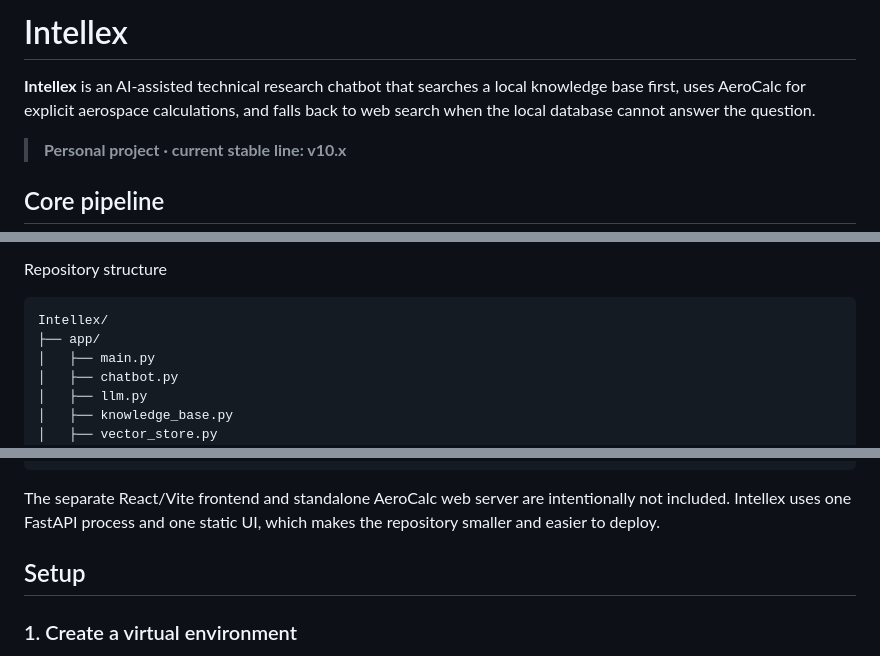
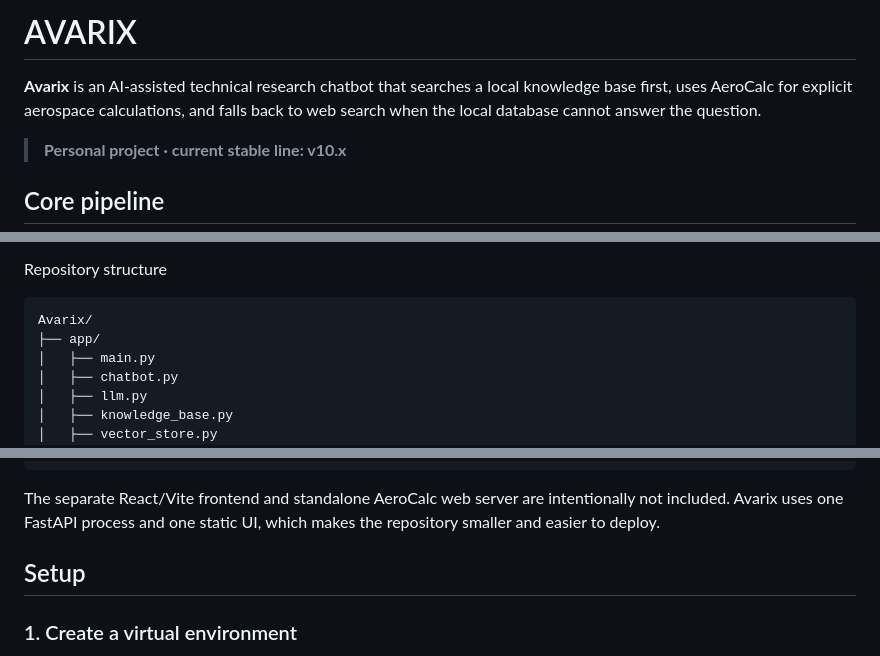
Before and after one commit to Geongrok/AVARIX, a Markdown page: README.md, 3 parts joined by grey strips. Rendered like a GitHub page.

````diff
--- a/README.md
+++ b/README.md
@@ -1,6 +1,6 @@
-# Intellex
+# AVARIX
 
-**Intellex** is an AI-assisted technical research chatbot that searches a local knowledge base first, uses AeroCalc for explicit aerospace calculations, and falls back to web search when the local database cannot answer the question.
+**Avarix** is an AI-assisted technical research chatbot that searches a local knowledge base first, uses AeroCalc for explicit aerospace calculations, and falls back to web search when the local database cannot answer the question.
 
 > **Personal project · current stable line: v10.x**
 
@@ -72,7 +72,7 @@ Features
 Repository structure
 
 ```text
-Intellex/
+Avarix/
 ├── app/
 │   ├── main.py
 │   ├── chatbot.py
@@ -105,7 +105,7 @@ Intellex/
 └── run_web.py
 ```
 
-The separate React/Vite frontend and standalone AeroCalc web server are intentionally not included. Intellex uses one FastAPI process and one static UI, which makes the repository smaller and easier to deploy.
+The separate React/Vite frontend and standalone AeroCalc web server are intentionally not included. Avarix uses one FastAPI process and one static UI, which makes the repository smaller and easier to deploy.
 
 ## Setup
 
````
Also changed, not shown: other parts of README.md (+3 -3 lines).
